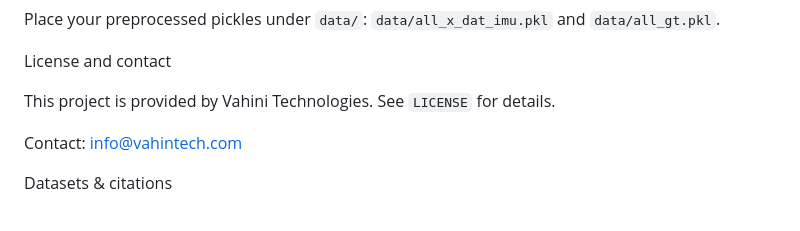
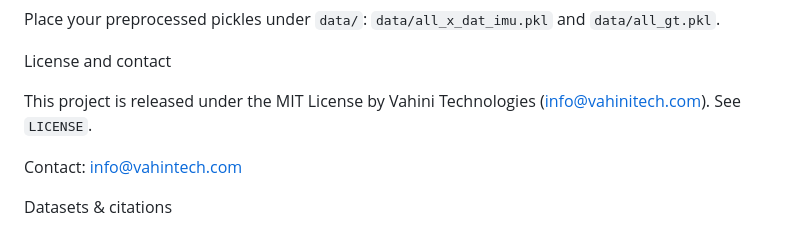
Before and after one commit to vahinitech/imu2text, a Markdown page: README.md, the part around the change. Rendered like a GitHub page.

Commit message:
docs: name the MIT licence in the README
Co-Authored-By: Claude Fable 5.1 <noreply@anthropic.com>

```diff
--- a/README.md
+++ b/README.md
@@ -154,7 +154,7 @@ Place your preprocessed pickles under `data/`: `data/all_x_dat_imu.pkl` and `dat
 
 License and contact
 
-This project is provided by Vahini Technologies. See `LICENSE` for details.
+This project is released under the MIT License by Vahini Technologies (info@vahinitech.com). See `LICENSE`.
 
 Contact: info@vahintech.com
 
```
